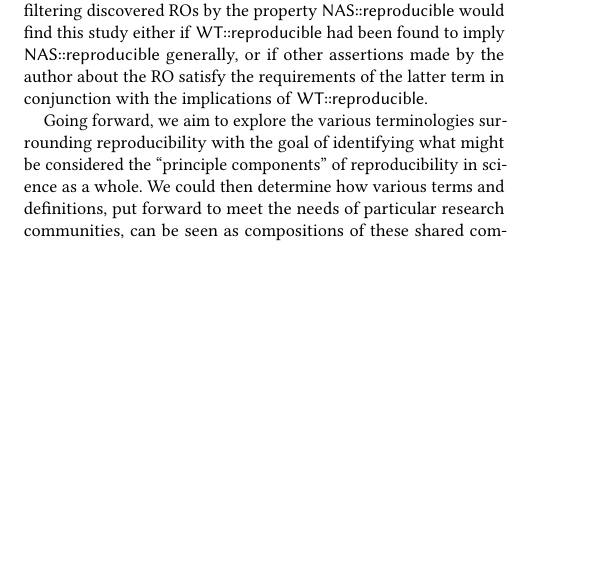
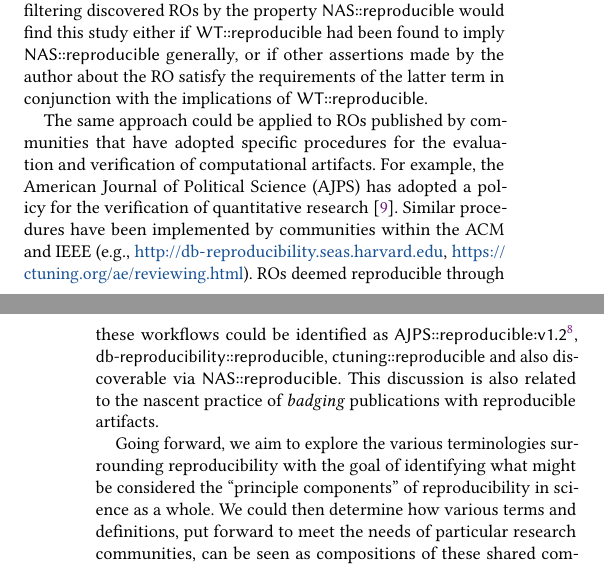
Before and after one commit to whole-tale/reproducibility-components, a LaTeX paper (ro2019/main.tex, which reads ro2019/terminology.tex): part of one column of page 4 of 7 before the commit and two parts of the columns of pages 4 and 5 of 7 after it, the two joined at a grey line, cut so that both start at the same text, the shorter picture padded with empty space. Compiled offline with pdfLaTeX.

Commit message:
Added AJPS/ACM/IEEE example and citation

```diff
--- a/ro2019/terminology.tex
+++ b/ro2019/terminology.tex
@@ -146,6 +146,19 @@ For example, a researcher publishing an RO might assert that the study is reprod
     either if \textsf{WT::reproducible} had been found to imply \textsf{NAS::reproducible} generally, or if other assertions made by the author
     about the RO satisfy the requirements of the latter term in conjunction with the implications of \textsf{WT::reproducible}.
 
+
+The same approach could be applied to ROs published by communities that have adopted specific procedures
+    for the evaluation and verification of computational artifacts. For example, the American Journal of
+    Political Science (AJPS) has adopted a policy for the verification of quantitative research \cite{christian2018}.
+    Similar procedures have been implemented by communities within the ACM and IEEE
+    (e.g., \url{http://db-reproducibility.seas.harvard.edu},
+    \url{https://ctuning.org/ae/reviewing.html}). ROs deemed reproducible through these workflows could be
+    identified as \textsf{AJPS::reproducible:v1.2}\footnote{The AJPS workflow is versioned, see for
+    example https://ajps.org/wp-content/uploads/2019/01/ajps-quant-data-checklist-ver-1-2.pdf},
+    \textsf{db-reproducibility::reproducible}, \textsf{ctuning::reproducible} and also discoverable via
+    \textsf{NAS::reproducible}. This discussion is also related to the nascent practice of \emph{badging}
+    publications with reproducible artifacts.
+
 Going forward, we aim to explore the various terminologies surrounding
     reproducibility with the goal of identifying what might be considered the
     ``principle components'' of reproducibility in science as a whole.
```
Also changed, not shown: ro2019/main.bib (+10 -0 lines).
